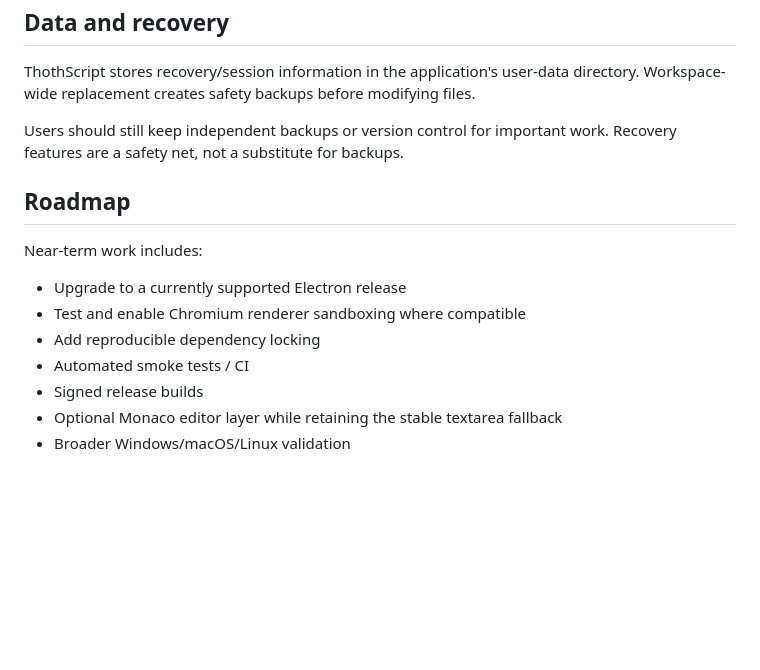
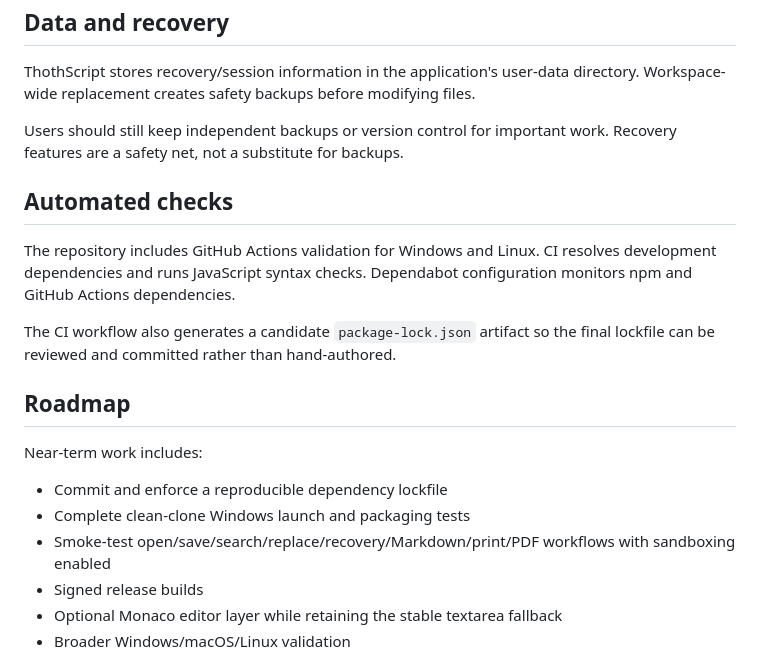
Before and after one commit to DrDixonBudtzMD/ThothScript, a Markdown page: README.md, the part around one of its changes. GitHub-like rendering; blank space fills up the shorter version.

```diff
--- a/README.md
+++ b/README.md
@@ -87,14 +105,19 @@ ThothScript stores recovery/session information in the application's user-data d
 
 Users should still keep independent backups or version control for important work. Recovery features are a safety net, not a substitute for backups.
 
+## Automated checks
+
+The repository includes GitHub Actions validation for Windows and Linux. CI resolves development dependencies and runs JavaScript syntax checks. Dependabot configuration monitors npm and GitHub Actions dependencies.
+
+The CI workflow also generates a candidate `package-lock.json` artifact so the final lockfile can be reviewed and committed rather than hand-authored.
+
 ## Roadmap
 
 Near-term work includes:
 
-- Upgrade to a currently supported Electron release
-- Test and enable Chromium renderer sandboxing where compatible
-- Add reproducible dependency locking
-- Automated smoke tests / CI
+- Commit and enforce a reproducible dependency lockfile
+- Complete clean-clone Windows launch and packaging tests
+- Smoke-test open/save/search/replace/recovery/Markdown/print/PDF workflows with sandboxing enabled
 - Signed release builds
 - Optional Monaco editor layer while retaining the stable textarea fallback
 - Broader Windows/macOS/Linux validation
```
Also changed, not shown: other parts of README.md (+24 -6 lines).
